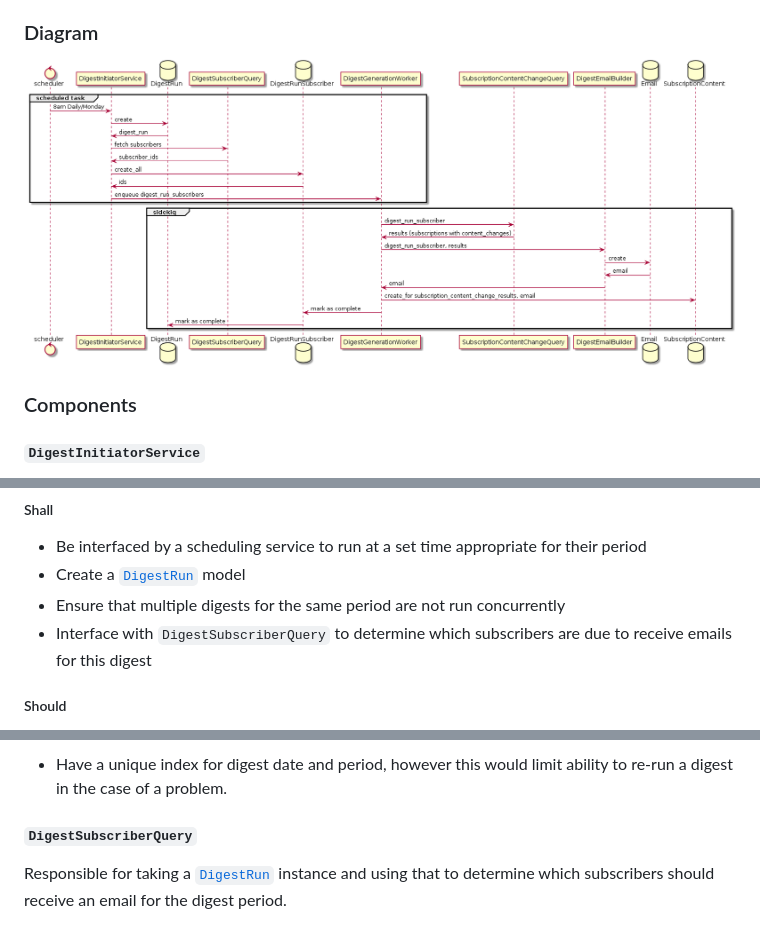
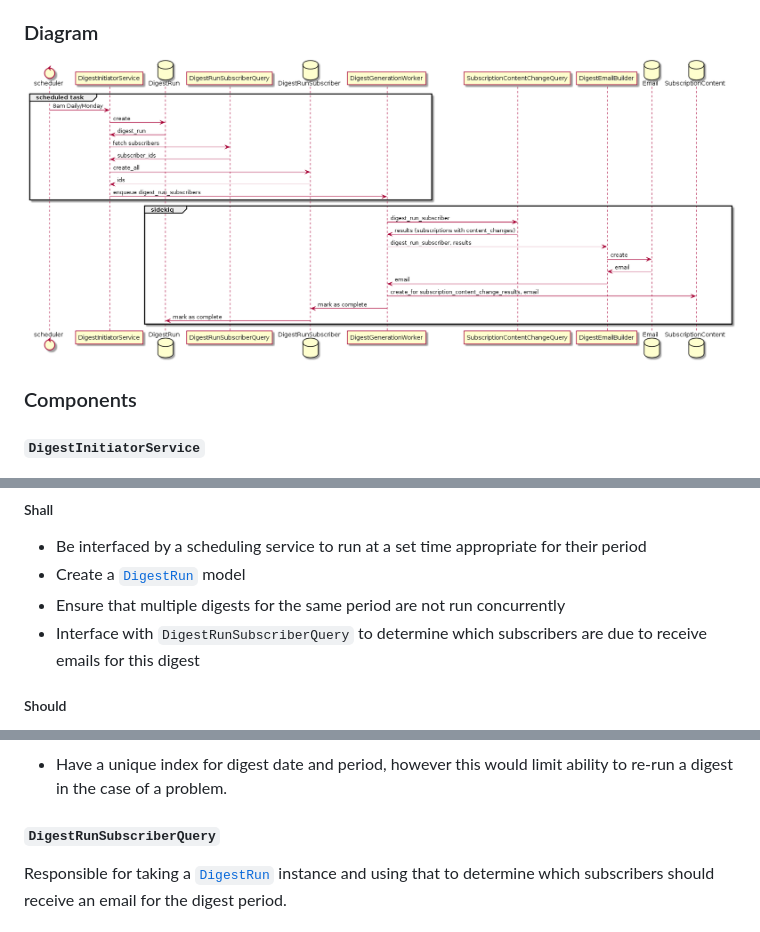
Before and after one commit to alphagov/email-alert-api, a Markdown page: doc/arch/adr-002-digest-mvp.md, 3 parts joined by grey strips. Drawn GitHub-style; pictures changed too: doc/digests.png.

Commit message:
Update docs to show DigestRunSubscriberQuery
Offering to the documentation gods. Keep 'em happy.

```diff
--- a/doc/arch/adr-002-digest-mvp.md
+++ b/doc/arch/adr-002-digest-mvp.md
@@ -50,7 +50,7 @@ this was ill fitting with the classes actual responsibilities.
   for their period
 - Create a [`DigestRun`](#digestrun) model
 - Ensure that multiple digests for the same period are not run concurrently
-- Interface with `DigestSubscriberQuery` to determine which subscribers are
+- Interface with `DigestRunSubscriberQuery` to determine which subscribers are
   due to receive emails for this digest
 
 ##### Should
@@ -86,7 +86,7 @@ a module in Ruby standard library named `Digest`.
 - Have a unique index for digest date and period, however this would limit
   ability to re-run a digest in the case of a problem.
 
-#### `DigestSubscriberQuery`
+#### `DigestRunSubscriberQuery`
 
 Responsible for taking a [`DigestRun`](#digestrun) instance and using that to
 determine which subscribers should receive an email for the digest period.
```
Also changed, not shown: 1 other file.
